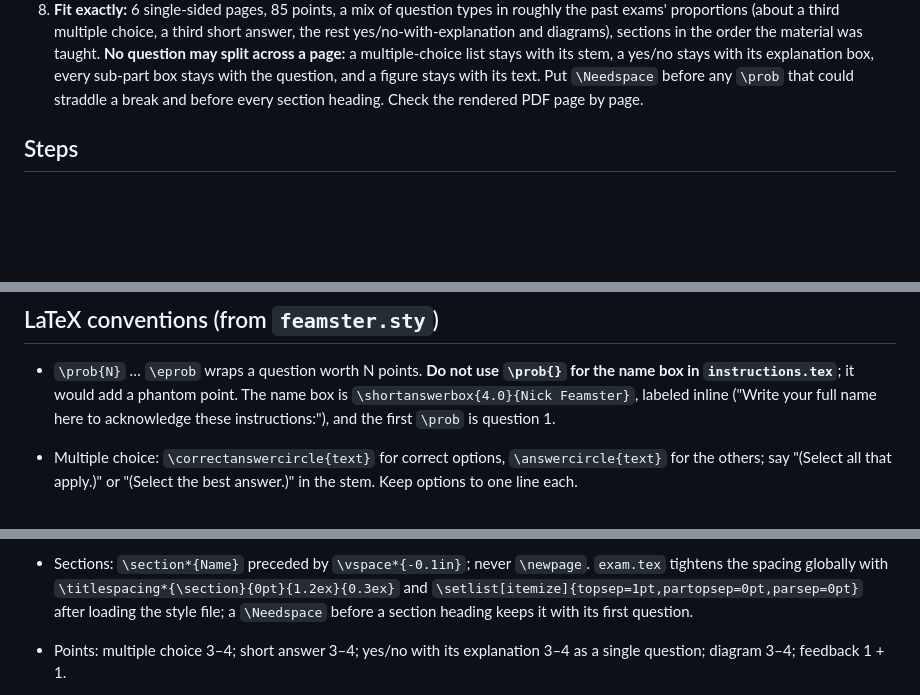
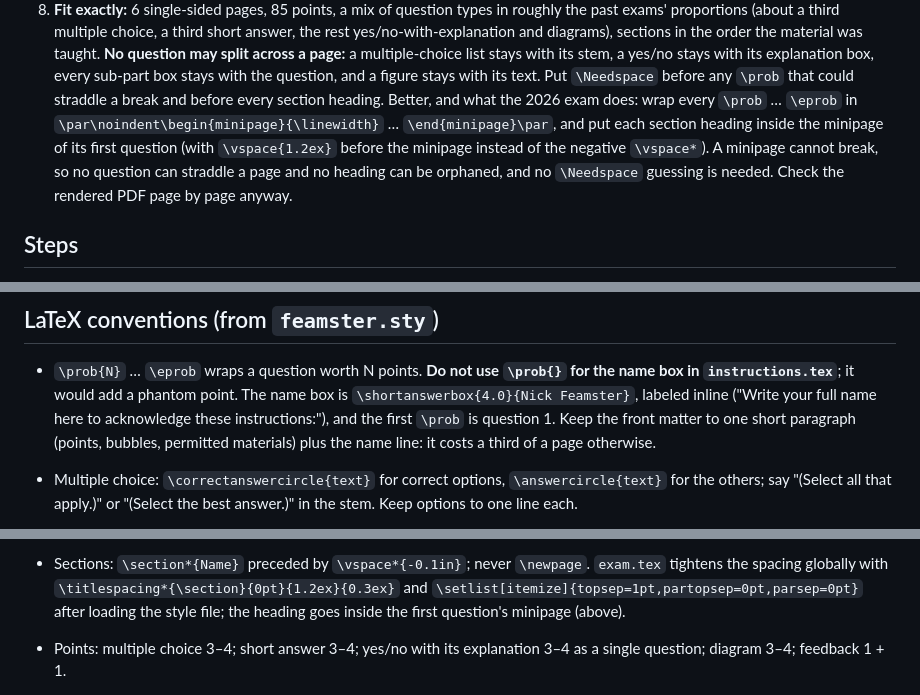
Before and after one commit to noise-lab/security-course, a Markdown page: docs/midterm/generate-midterm.md, 3 parts joined by grey strips. GitHub-like rendering; blank space fills up the shorter version.

Commit message:
Midterm prompt: wrap each question in a minipage so nothing straddles a page; compact front matter

```diff
--- a/docs/midterm/generate-midterm.md
+++ b/docs/midterm/generate-midterm.md
@@ -61,7 +61,13 @@ decide how it looks**, and nothing is asked that was not taught.
    multiple-choice list stays with its stem, a yes/no stays with its explanation
    box, every sub-part box stays with the question, and a figure stays with its
    text. Put `\Needspace` before any `\prob` that could straddle a break and
-   before every section heading. Check the rendered PDF page by page.
+   before every section heading. Better, and what the 2026 exam does: wrap every
+   `\prob` … `\eprob` in `\par\noindent\begin{minipage}{\linewidth}` …
+   `\end{minipage}\par`, and put each section heading inside the minipage of
+   its first question (with `\vspace{1.2ex}` before the minipage instead of the
+   negative `\vspace*`). A minipage cannot break, so no question can straddle a
+   page and no heading can be orphaned, and no `\Needspace` guessing is needed.
+   Check the rendered PDF page by page anyway.
 
 ## Steps
 
@@ -87,6 +93,8 @@ decide how it looks**, and nothing is asked that was not taught.
   the name box in `instructions.tex`**; it would add a phantom point. The name box
   is `\shortanswerbox{4.0}{Nick Feamster}`, labeled inline ("Write your full name
   here to acknowledge these instructions:"), and the first `\prob` is question 1.
+  Keep the front matter to one short paragraph (points, bubbles, permitted
+  materials) plus the name line: it costs a third of a page otherwise.
 - Multiple choice: `\correctanswercircle{text}` for correct options,
   `\answercircle{text}` for the others; say "(Select all that apply.)" or "(Select
   the best answer.)" in the stem. Keep options to one line each.
@@ -175,8 +183,7 @@ decide how it looks**, and nothing is asked that was not taught.
   `exam.tex` tightens the spacing globally with
   `\titlespacing*{\section}{0pt}{1.2ex}{0.3ex}` and
   `\setlist[itemize]{topsep=1pt,partopsep=0pt,parsep=0pt}` after loading the
-  style file; a `\Needspace` before a section heading keeps it with its first
-  question.
+  style file; the heading goes inside the first question's minipage (above).
 - Points: multiple choice 3–4; short answer 3–4; yes/no with its explanation
   3–4 as a single question; diagram 3–4; feedback 1 + 1.
 - `exam.tex` sets `\term` and uses `\usepackage[]{feamster}`; the Makefile builds
```
